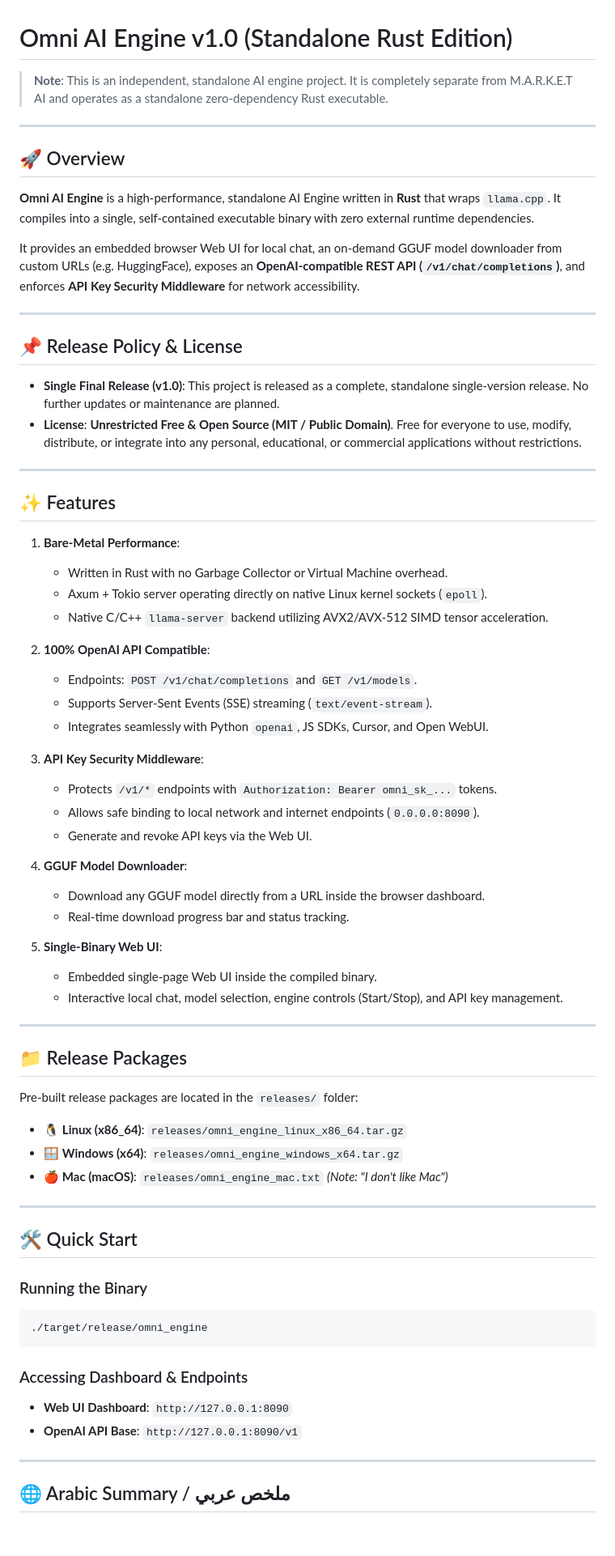
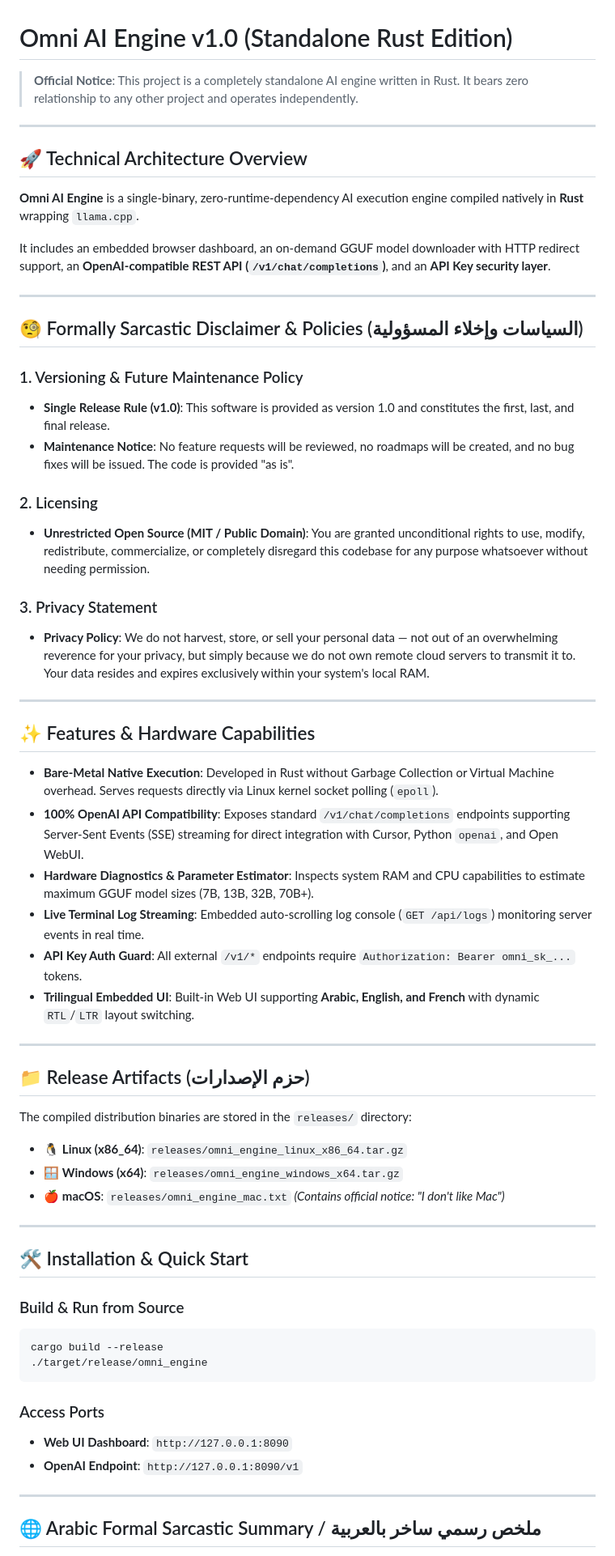
Before and after one commit to ielfeqi-rgb/omni_engine, a Markdown page: README.md, the part around one of its changes. Shown at 81% size. GitHub-like rendering; blank space fills up the shorter version.

Commit message:
docs: Add formally sarcastic README, build artifacts, and release packages

````diff
--- a/README.md
+++ b/README.md
@@ -1,73 +1,65 @@
 # Omni AI Engine v1.0 (Standalone Rust Edition)
 
-> **Note**: This is an independent, standalone AI engine project. It is completely separate from M.A.R.K.E.T AI and operates as a standalone zero-dependency Rust executable.
+> **Official Notice**: This project is a completely standalone AI engine written in Rust. It bears zero relationship to any other project and operates independently.
 
 ---
 
-## 🚀 Overview
+## 🚀 Technical Architecture Overview
 
-**Omni AI Engine** is a high-performance, standalone AI Engine written in **Rust** that wraps `llama.cpp`. It compiles into a single, self-contained executable binary with zero external runtime dependencies.
+**Omni AI Engine** is a single-binary, zero-runtime-dependency AI execution engine compiled natively in **Rust** wrapping `llama.cpp`.
 
-It provides an embedded browser Web UI for local chat, an on-demand GGUF model downloader from custom URLs (e.g. HuggingFace), exposes an **OpenAI-compatible REST API (`/v1/chat/completions`)**, and enforces **API Key Security Middleware** for network accessibility.
+It includes an embedded browser dashboard, an on-demand GGUF model downloader with HTTP redirect support, an **OpenAI-compatible REST API (`/v1/chat/completions`)**, and an **API Key security layer**.
 
 ---
 
-## 📌 Release Policy & License
+## 🧐 Formally Sarcastic Disclaimer & Policies (السياسات وإخلاء المسؤولية)
 
-* **Single Final Release (v1.0)**: This project is released as a complete, standalone single-version release. No further updates or maintenance are planned.
-* **License**: **Unrestricted Free & Open Source (MIT / Public Domain)**. Free for everyone to use, modify, distribute, or integrate into any personal, educational, or commercial applications without restrictions.
+### 1. Versioning & Future Maintenance Policy
+* **Single Release Rule (v1.0)**: This software is provided as version 1.0 and constitutes the first, last, and final release.
+* **Maintenance Notice**: No feature requests will be reviewed, no roadmaps will be created, and no bug fixes will be issued. The code is provided "as is".
+
+### 2. Licensing
+* **Unrestricted Open Source (MIT / Public Domain)**: You are granted unconditional rights to use, modify, redistribute, commercialize, or completely disregard this codebase for any purpose whatsoever without needing permission.
+
+### 3. Privacy Statement
+* **Privacy Policy**: We do not harvest, store, or sell your personal data — not out of an overwhelming reverence for your privacy, but simply because we do not own remote cloud servers to transmit it to. Your data resides and expires exclusively within your system's local RAM.
 
 ---
 
-## ✨ Features
+## ✨ Features & Hardware Capabilities
 
-1. **Bare-Metal Performance**:
-   - Written in Rust with no Garbage Collector or Virtual Machine overhead.
-   - Axum + Tokio server operating directly on native Linux kernel sockets (`epoll`).
-   - Native C/C++ `llama-server` backend utilizing AVX2/AVX-512 SIMD tensor acceleration.
-
-2. **100% OpenAI API Compatible**:
-   - Endpoints: `POST /v1/chat/completions` and `GET /v1/models`.
-   - Supports Server-Sent Events (SSE) streaming (`text/event-stream`).
-   - Integrates seamlessly with Python `openai`, JS SDKs, Cursor, and Open WebUI.
-
-3. **API Key Security Middleware**:
-   - Protects `/v1/*` endpoints with `Authorization: Bearer omni_sk_...` tokens.
-   - Allows safe binding to local network and internet endpoints (`0.0.0.0:8090`).
-   - Generate and revoke API keys via the Web UI.
-
-4. **GGUF Model Downloader**:
-   - Download any GGUF model directly from a URL inside the browser dashboard.
-   - Real-time download progress bar and status tracking.
-
-5. **Single-Binary Web UI**:
-   - Embedded single-page Web UI inside the compiled binary.
-   - Interactive local chat, model selection, engine controls (Start/Stop), and API key management.
+* **Bare-Metal Native Execution**: Developed in Rust without Garbage Collection or Virtual Machine overhead. Serves requests directly via Linux kernel socket polling (`epoll`).
+* **100% OpenAI API Compatibility**: Exposes standard `/v1/chat/completions` endpoints supporting Server-Sent Events (SSE) streaming for direct integration with Cursor, Python `openai`, and Open WebUI.
+* **Hardware Diagnostics & Parameter Estimator**: Inspects system RAM and CPU capabilities to estimate maximum GGUF model sizes (7B, 13B, 32B, 70B+).
+* **Live Terminal Log Streaming**: Embedded auto-scrolling log console (`GET /api/logs`) monitoring server events in real time.
+* **API Key Auth Guard**: All external `/v1/*` endpoints require `Authorization: Bearer omni_sk_...` tokens.
+* **Trilingual Embedded UI**: Built-in Web UI supporting **Arabic, English, and French** with dynamic `RTL`/`LTR` layout switching.
 
 ---
 
-## 📁 Release Packages
+## 📁 Release Artifacts (حزم الإصدارات)
 
-Pre-built release packages are located in the `releases/` folder:
+The compiled distribution binaries are stored in the `releases/` directory:
 
 * 🐧 **Linux (x86_64)**: `releases/omni_engine_linux_x86_64.tar.gz`
 * 🪟 **Windows (x64)**: `releases/omni_engine_windows_x64.tar.gz`
-* 🍎 **Mac (macOS)**: `releases/omni_engine_mac.txt` *(Note: "I don't like Mac")*
+* 🍎 **macOS**: `releases/omni_engine_mac.txt` *(Contains official notice: "I don't like Mac")*
 
 ---
 
-## 🛠️ Quick Start
+## 🛠️ Installation & Quick Start
 
-### Running the Binary
+### Build & Run from Source
 ```bash
+cargo build --release
 ./target/release/omni_engine
 ```
 
-### Accessing Dashboard & Endpoints
+### Access Ports
 * **Web UI Dashboard**: `http://127.0.0.1:8090`
-* **OpenAI API Base**: `http://127.0.0.1:8090/v1`
+* **OpenAI Endpoint**: `http://127.0.0.1:8090/v1`
 
 ---
 
-## 🌐 Arabic Summary / ملخص عربي
+## 🌐 Arabic Formal Sarcastic Summary / ملخص رسمي ساخر بالعربية
 
````
Also changed, not shown: other parts of README.md (+7 -5 lines).
